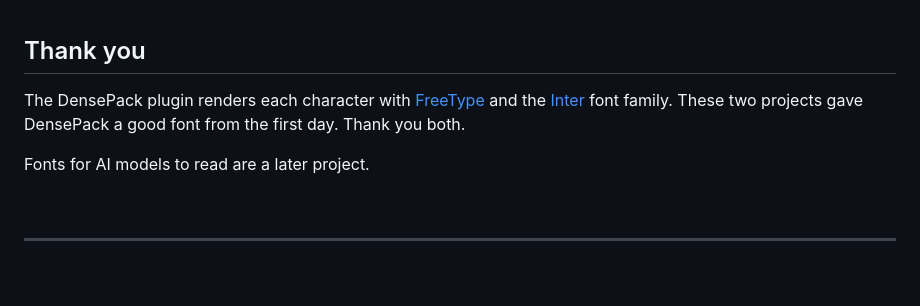
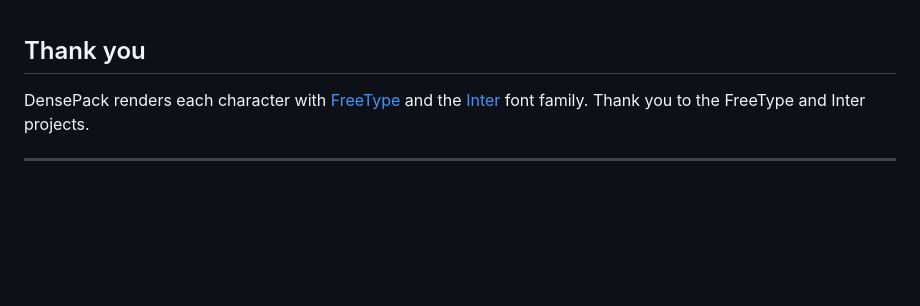
Before and after one commit to Fabian-Galvez/DensePack, a Markdown page: README.md, the part around the change. Drawn GitHub-style; blank space fills up the shorter version.

Commit message:
README: a plain thank you
Co-Authored-By: Claude Opus 5.5 <noreply@anthropic.com>

```diff
--- a/README.md
+++ b/README.md
@@ -342,10 +342,7 @@ DensePack also writes the text of each Word file beside its images.
 
 ## Thank you
 
-The DensePack plugin renders each character with [FreeType](https://freetype.org) and the [Inter](https://rsms.me/inter/) font family. These two projects gave DensePack a good font from the first day. Thank you both.
-
-Fonts for AI models to read are a later project.
-
+DensePack renders each character with [FreeType](https://freetype.org) and the [Inter](https://rsms.me/inter/) font family. Thank you to the FreeType and Inter projects.
 <br>
 
 ---
```
